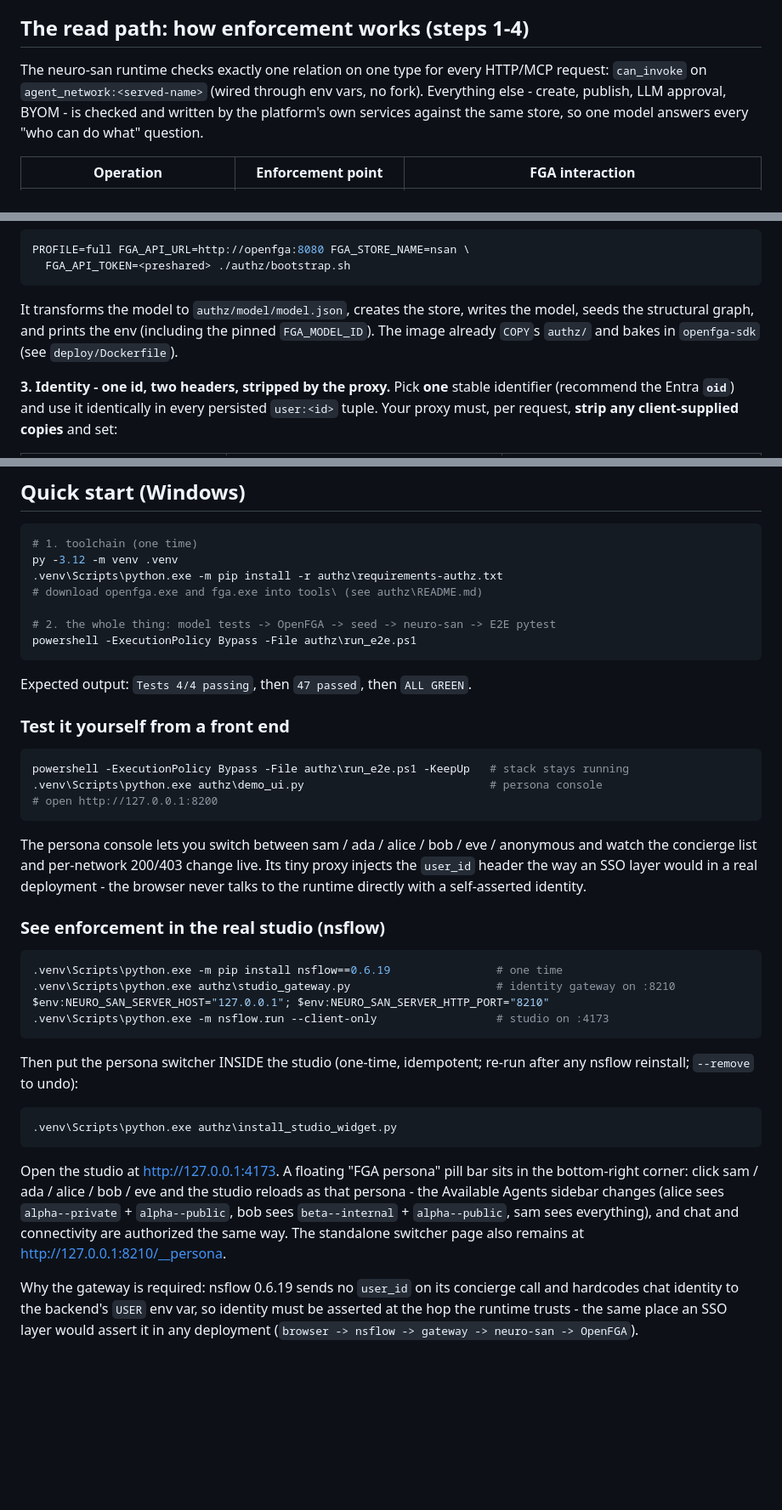
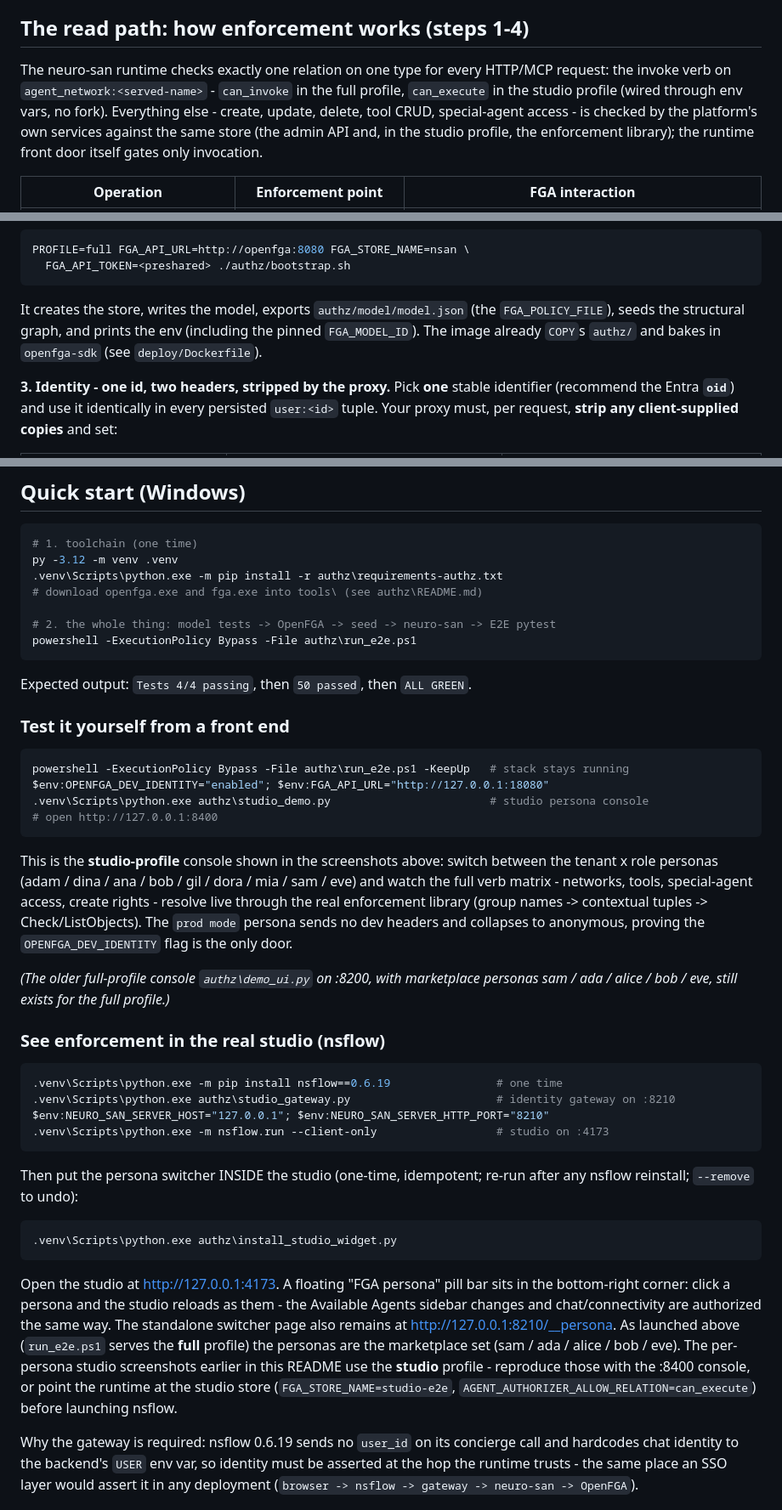
Before and after one commit to M-Elsaied/enterprise-vibe-fga, a Markdown page: README.md, 3 parts joined by grey strips. Shown at 85% size. Rendered like a GitHub page; blank space fills up the shorter version.

````diff
--- a/README.md
+++ b/README.md
@@ -259,9 +264,11 @@ ignored - one env var separates test and production.
 ## The read path: how enforcement works (steps 1-4)
 
 The neuro-san runtime checks exactly one relation on one type for every HTTP/MCP request:
-`can_invoke` on `agent_network:<served-name>` (wired through env vars, no fork). Everything
-else - create, publish, LLM approval, BYOM - is checked and written by the platform's own
-services against the same store, so one model answers every "who can do what" question.
+the invoke verb on `agent_network:<served-name>` - `can_invoke` in the full profile,
+`can_execute` in the studio profile (wired through env vars, no fork). Everything else -
+create, update, delete, tool CRUD, special-agent access - is checked by the platform's own
+services against the same store (the admin API and, in the studio profile, the enforcement
+library); the runtime front door itself gates only invocation.
 
 | Operation | Enforcement point | FGA interaction |
 |---|---|---|
@@ -363,9 +370,10 @@ PROFILE=full FGA_API_URL=http://openfga:8080 FGA_STORE_NAME=nsan \
   FGA_API_TOKEN=<preshared> ./authz/bootstrap.sh
 ```
 
-It transforms the model to `authz/model/model.json`, creates the store, writes the model,
-seeds the structural graph, and prints the env (including the pinned `FGA_MODEL_ID`). The
-image already `COPY`s `authz/` and bakes in `openfga-sdk` (see `deploy/Dockerfile`).
+It creates the store, writes the model, exports `authz/model/model.json` (the
+`FGA_POLICY_FILE`), seeds the structural graph, and prints the env (including the pinned
+`FGA_MODEL_ID`). The image already `COPY`s `authz/` and bakes in `openfga-sdk`
+(see `deploy/Dockerfile`).
 
 **3. Identity - one id, two headers, stripped by the proxy.** Pick **one** stable
 identifier (recommend the Entra **`oid`**) and use it identically in every persisted
@@ -405,20 +413,26 @@ py -3.12 -m venv .venv
 powershell -ExecutionPolicy Bypass -File authz\run_e2e.ps1
 ```
 
-Expected output: `Tests 4/4 passing`, then `47 passed`, then `ALL GREEN`.
+Expected output: `Tests 4/4 passing`, then `50 passed`, then `ALL GREEN`.
 
 ### Test it yourself from a front end
 
 ```powershell
 powershell -ExecutionPolicy Bypass -File authz\run_e2e.ps1 -KeepUp   # stack stays running
-.venv\Scripts\python.exe authz\demo_ui.py                            # persona console
-# open http://127.0.0.1:8200
+$env:OPENFGA_DEV_IDENTITY="enabled"; $env:FGA_API_URL="http://127.0.0.1:18080"
+.venv\Scripts\python.exe authz\studio_demo.py                        # studio persona console
+# open http://127.0.0.1:8400
 ```
 
-The persona console lets you switch between sam / ada / alice / bob / eve / anonymous and
-watch the concierge list and per-network 200/403 change live. Its tiny proxy injects the
-`user_id` header the way an SSO layer would in a real deployment - the browser
-never talks to the runtime directly with a self-asserted identity.
+This is the **studio-profile** console shown in the screenshots above: switch between the
+tenant x role personas (adam / dina / ana / bob / gil / dora / mia / sam / eve) and watch
+the full verb matrix - networks, tools, special-agent access, create rights - resolve live
+through the real enforcement library (group names -> contextual tuples -> Check/ListObjects).
+The `prod mode` persona sends no dev headers and collapses to anonymous, proving the
+`OPENFGA_DEV_IDENTITY` flag is the only door.
+
+*(The older full-profile console `authz\demo_ui.py` on :8200, with marketplace personas
+sam / ada / alice / bob / eve, still exists for the full profile.)*
 
 ### See enforcement in the real studio (nsflow)
 
@@ -437,11 +451,14 @@ nsflow reinstall; `--remove` to undo):
 ```
 
 Open the studio at http://127.0.0.1:4173. A floating "FGA persona" pill bar sits in the
-bottom-right corner: click sam / ada / alice / bob / eve and the studio reloads as that
-persona - the Available Agents sidebar changes (alice sees `alpha--private` +
-`alpha--public`, bob sees `beta--internal` + `alpha--public`, sam sees everything), and
-chat and connectivity are authorized the same way. The standalone switcher page also
-remains at http://127.0.0.1:8210/__persona.
+bottom-right corner: click a persona and the studio reloads as them - the Available Agents
+sidebar changes and chat/connectivity are authorized the same way. The standalone switcher
+page also remains at http://127.0.0.1:8210/__persona. As launched above (`run_e2e.ps1`
+serves the **full** profile) the personas are the marketplace set (sam / ada / alice / bob
+/ eve). The per-persona studio screenshots earlier in this README use the **studio**
+profile - reproduce those with the :8400 console, or point the runtime at the studio store
+(`FGA_STORE_NAME=studio-e2e`, `AGENT_AUTHORIZER_ALLOW_RELATION=can_execute`) before
+launching nsflow.
 
 Why the gateway is required: nsflow 0.6.19 sends no `user_id` on its concierge call and
 hardcodes chat identity to the backend's `USER` env var, so identity must be asserted at
````
Also changed, not shown: other parts of README.md (+41 -25 lines).
